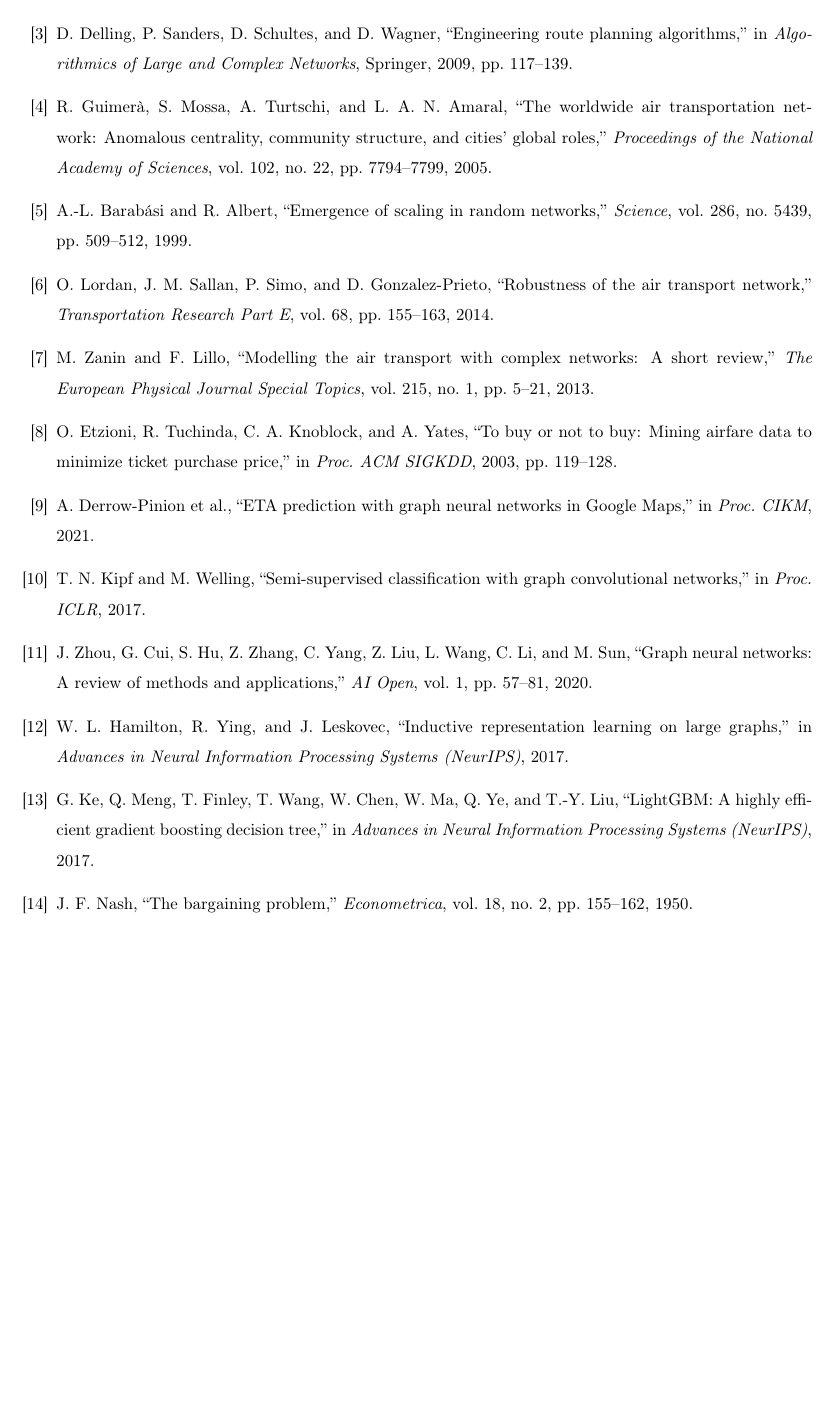
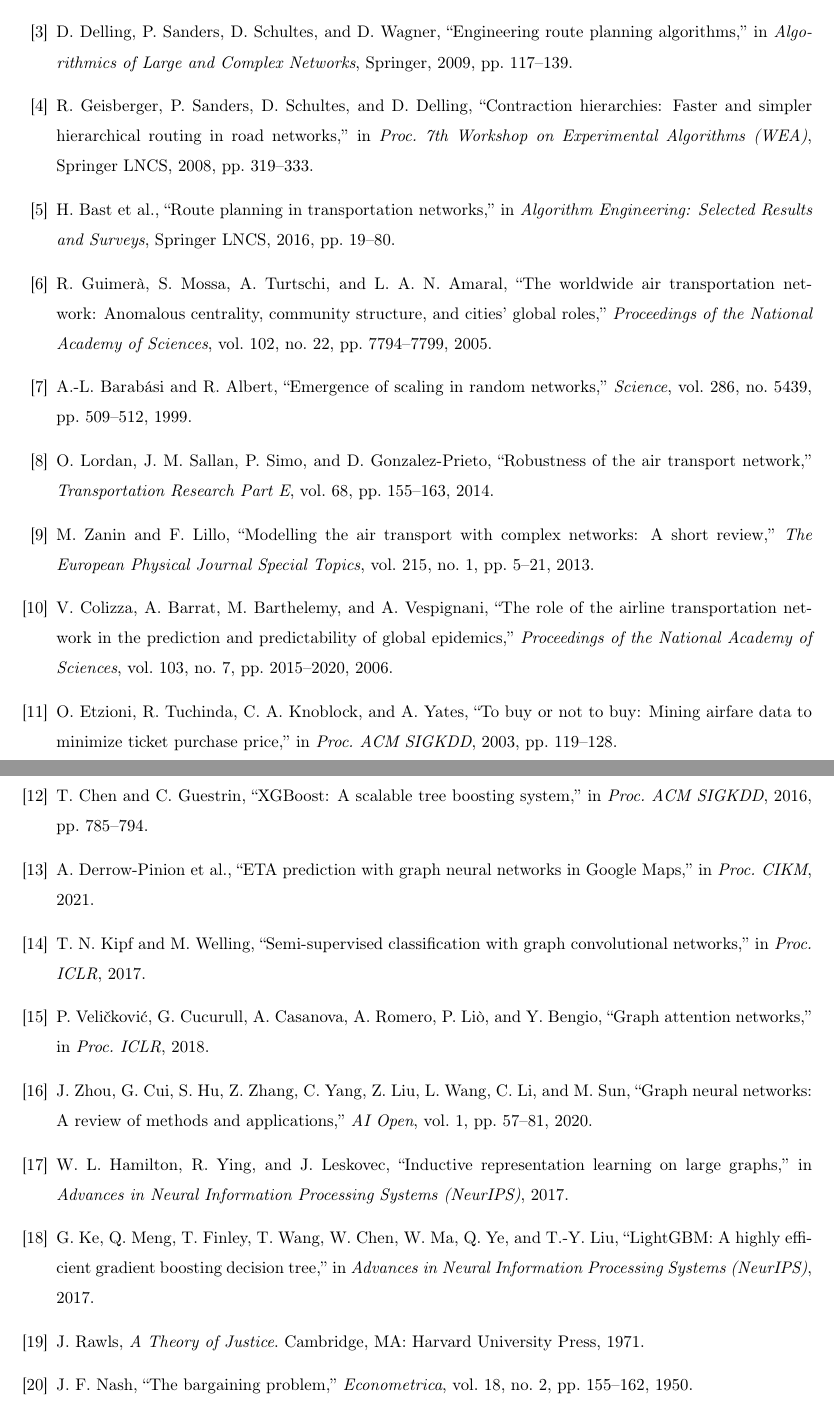
Before and after one commit to yjkim0123/usmtg, a LaTeX paper (paper_usmtg.tex): part of page 12 of 13 before the commit and two parts of pages 12 and 13 of 13 after it, the two joined at a grey line, cut so that both start at the same text, the shorter picture padded with empty space. Compiled offline with pdfLaTeX.

Commit message:
Expand references 18→25: add 7 verified real citations
New refs: Geisberger2008(CH), Bast2016(route planning), Colizza2006(airline
networks), Velickovic2018(GAT), Chen2016(XGBoost), Rawls1971(fairness theory),
Lloyd1982(K-means). All cited in appropriate sections.

Co-Authored-By: Claude Sonnet 4.6 <noreply@anthropic.com>

```diff
--- a/paper_usmtg.tex
+++ b/paper_usmtg.tex
@@ -417,6 +419,12 @@ E.\ W.\ Dijkstra, ``A note on two problems in connexion with graphs,'' \textit{N
 \bibitem{delling2009}
 D.\ Delling, P.\ Sanders, D.\ Schultes, and D.\ Wagner, ``Engineering route planning algorithms,'' in \textit{Algorithmics of Large and Complex Networks}, Springer, 2009, pp.~117--139.
 
+\bibitem{geisberger2008}
+R.\ Geisberger, P.\ Sanders, D.\ Schultes, and D.\ Delling, ``Contraction hierarchies: Faster and simpler hierarchical routing in road networks,'' in \textit{Proc.\ 7th Workshop on Experimental Algorithms (WEA)}, Springer LNCS, 2008, pp.~319--333.
+
+\bibitem{bast2016}
+H.\ Bast et al., ``Route planning in transportation networks,'' in \textit{Algorithm Engineering: Selected Results and Surveys}, Springer LNCS, 2016, pp.~19--80.
+
 \bibitem{guimera2005}
 R.\ Guimerà, S.\ Mossa, A.\ Turtschi, and L.\ A.\ N.\ Amaral, ``The worldwide air transportation network: Anomalous centrality, community structure, and cities' global roles,'' \textit{Proceedings of the National Academy of Sciences}, vol.~102, no.~22, pp.~7794--7799, 2005.
 
@@ -429,14 +437,23 @@ O.\ Lordan, J.\ M.\ Sallan, P.\ Simo, and D.\ Gonzalez-Prieto, ``Robustness of t
 \bibitem{zanin2013}
 M.\ Zanin and F.\ Lillo, ``Modelling the air transport with complex networks: A short review,'' \textit{The European Physical Journal Special Topics}, vol.~215, no.~1, pp.~5--21, 2013.
 
+\bibitem{colizza2006}
+V.\ Colizza, A.\ Barrat, M.\ Barthelemy, and A.\ Vespignani, ``The role of the airline transportation network in the prediction and predictability of global epidemics,'' \textit{Proceedings of the National Academy of Sciences}, vol.~103, no.~7, pp.~2015--2020, 2006.
+
 \bibitem{etzioni2003}
 O.\ Etzioni, R.\ Tuchinda, C.\ A.\ Knoblock, and A.\ Yates, ``To buy or not to buy: Mining airfare data to minimize ticket purchase price,'' in \textit{Proc.\ ACM SIGKDD}, 2003, pp.~119--128.
+
+\bibitem{chen2016}
+T.\ Chen and C.\ Guestrin, ``XGBoost: A scalable tree boosting system,'' in \textit{Proc.\ ACM SIGKDD}, 2016, pp.~785--794.
 
 \bibitem{derrow2021}
 A.\ Derrow-Pinion et al., ``ETA prediction with graph neural networks in Google Maps,'' in \textit{Proc.\ CIKM}, 2021.
 
 \bibitem{kipf2017}
 T.\ N.\ Kipf and M.\ Welling, ``Semi-supervised classification with graph convolutional networks,'' in \textit{Proc.\ ICLR}, 2017.
+
+\bibitem{velickovic2018}
+P.\ Veli\v{c}kovi\'{c}, G.\ Cucurull, A.\ Casanova, A.\ Romero, P.\ Li\`{o}, and Y.\ Bengio, ``Graph attention networks,'' in \textit{Proc.\ ICLR}, 2018.
 
 \bibitem{zhou2020}
 J.\ Zhou, G.\ Cui, S.\ Hu, Z.\ Zhang, C.\ Yang, Z.\ Liu, L.\ Wang, C.\ Li, and M.\ Sun, ``Graph neural networks: A review of methods and applications,'' \textit{AI Open}, vol.~1, pp.~57--81, 2020.
@@ -447,6 +464,9 @@ W.\ L.\ Hamilton, R.\ Ying, and J.\ Leskovec, ``Inductive representation learnin
 \bibitem{ke2017}
 G.\ Ke, Q.\ Meng, T.\ Finley, T.\ Wang, W.\ Chen, W.\ Ma, Q.\ Ye, and T.-Y.\ Liu, ``LightGBM: A highly efficient gradient boosting decision tree,'' in \textit{Advances in Neural Information Processing Systems (NeurIPS)}, 2017.
 
+\bibitem{rawls1971}
+J.\ Rawls, \textit{A Theory of Justice}. Cambridge, MA: Harvard University Press, 1971.
+
 \bibitem{nash1950}
 J.\ F.\ Nash, ``The bargaining problem,'' \textit{Econometrica}, vol.~18, no.~2, pp.~155--162, 1950.
 
```
Also changed, not shown: paper_usmtg.pdf, paper_usmtg.tex (13 more changed lines).
